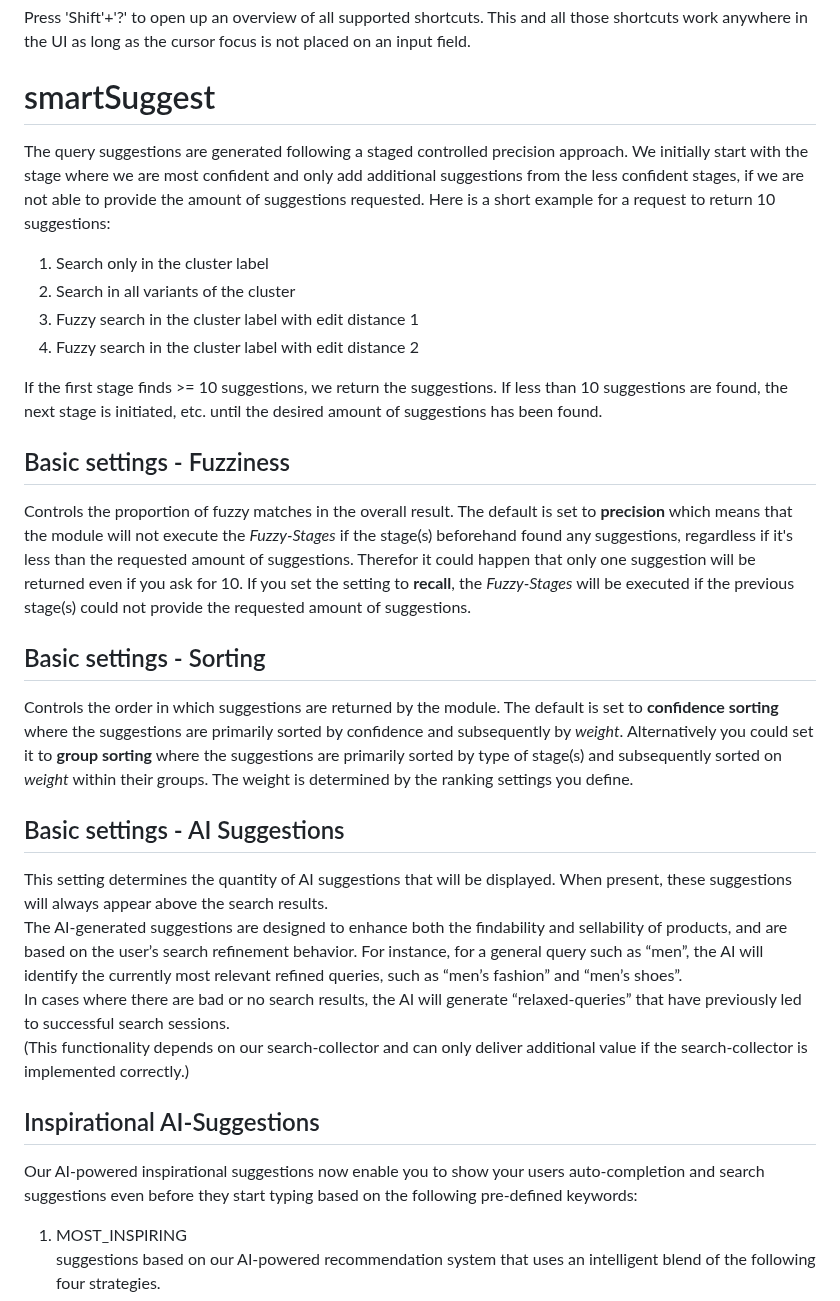
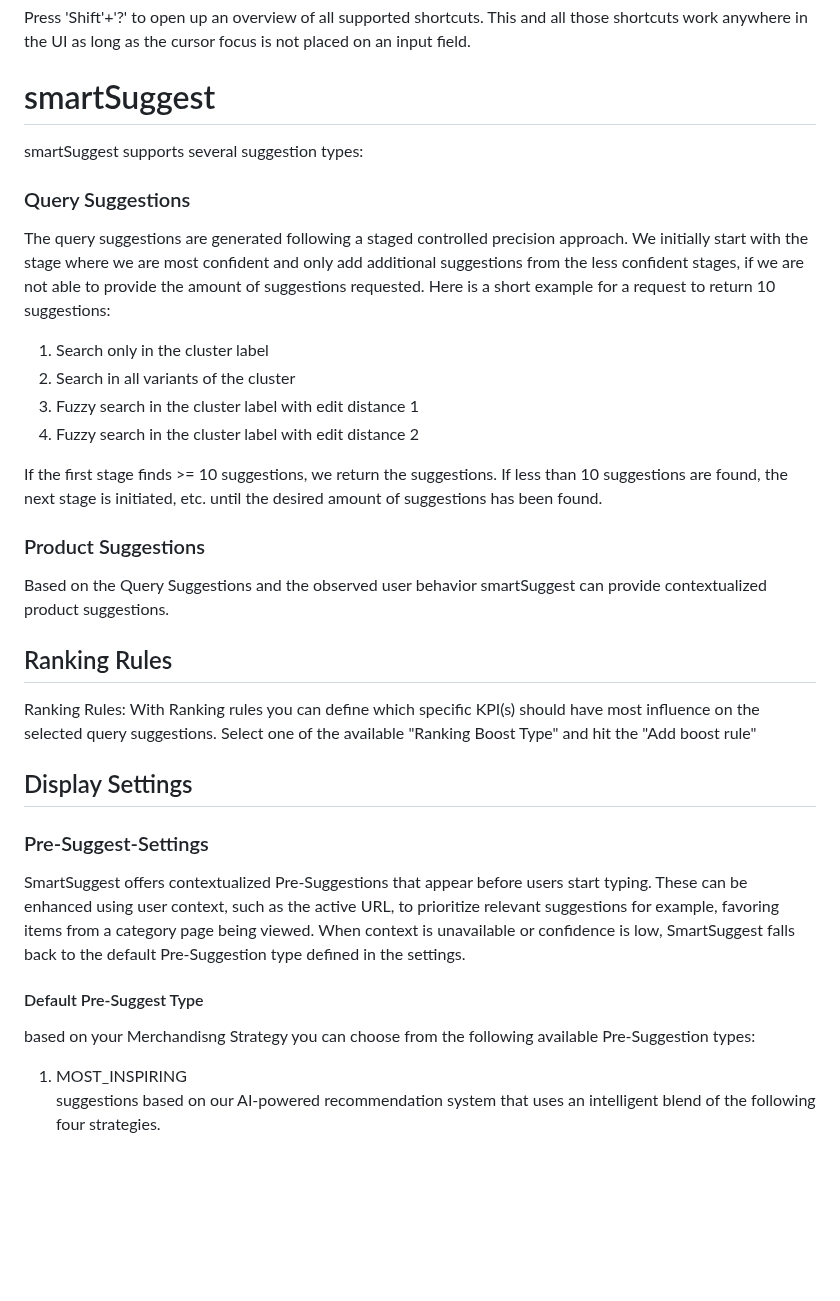
Before and after one commit to searchhub/searchhub.github.io, a Markdown page: ui/readme.en.md, the part around one of its changes. Rendered like a GitHub page; blank space fills up the shorter version.

Commit message:
rework suggest help section

```diff
--- a/ui/readme.en.md
+++ b/ui/readme.en.md
@@ -48,6 +48,9 @@ Press 'Shift'+'?' to open up an overview of all supported shortcuts. This and al
 
 # smartSuggest
 
+smartSuggest supports several suggestion types:
+
+### Query Suggestions
 The query suggestions are generated following a staged controlled precision approach. We initially start with the stage where we are most confident and only add additional
 suggestions from the less confident stages, if we are not able to provide the amount of suggestions requested. Here is a short example for a request to return 10 suggestions:
 
@@ -59,29 +62,20 @@ suggestions from the less confident stages, if we are not able to provide the am
 If the first stage finds >= 10 suggestions, we return the suggestions. If less than 10 suggestions are found, the next stage is initiated, etc. until the desired amount of
 suggestions has been found.
 
-## Basic settings - Fuzziness
+### Product Suggestions
+Based on the Query Suggestions and the observed user behavior smartSuggest can provide contextualized product suggestions.
 
-Controls the proportion of fuzzy matches in the overall result. The default is set to __precision__ which means that the module will not execute the *Fuzzy-Stages* if the stage(s)
-beforehand found any suggestions, regardless if it's less than the requested amount of suggestions. Therefor it could happen that only one suggestion will be returned even if you
-ask for 10. If you set the setting to __recall__, the *Fuzzy-Stages* will be executed if the previous stage(s) could not provide the requested amount of suggestions.
+## Ranking Rules
+Ranking Rules:
+With Ranking rules you can define which specific KPI(s) should have most influence on the selected query suggestions. Select one of the available "Ranking Boost Type" and hit the "Add boost rule"
 
-## Basic settings - Sorting
+## Display Settings
+### Pre-Suggest-Settings
 
-Controls the order in which suggestions are returned by the module. The default is set to __confidence sorting__ where the suggestions are primarily sorted by confidence and
-subsequently by *weight*. Alternatively you could set it to __group sorting__ where the suggestions are primarily sorted by type of stage(s) and subsequently sorted on *weight*
-within their groups. The weight is determined by the ranking settings you define.
+SmartSuggest offers contextualized Pre-Suggestions that appear before users start typing. These can be enhanced using user context, such as the active URL, to prioritize relevant suggestions for example, favoring items from a category page being viewed. When context is unavailable or confidence is low, SmartSuggest falls back to the default Pre-Suggestion type defined in the settings.
 
-## Basic settings - AI Suggestions
-
-This setting determines the quantity of AI suggestions that will be displayed. When present, these suggestions will always appear above the search results.
-The AI-generated suggestions are designed to enhance both the findability and sellability of products, and are based on the user’s search refinement behavior.
-For instance, for a general query such as “men”, the AI will identify the currently most relevant refined queries, such as “men’s fashion” and “men’s shoes”.
-In cases where there are bad or no search results, the AI will generate “relaxed-queries” that have previously led to successful search sessions.
-(This functionality depends on our search-collector and can only deliver additional value if the search-collector is implemented correctly.)
-
-## Inspirational AI-Suggestions
-
-Our AI-powered inspirational suggestions now enable you to show your users auto-completion and search suggestions even before they start typing based on the following pre-defined keywords:
+#### Default Pre-Suggest Type
+based on your Merchandisng Strategy you can choose from the following available Pre-Suggestion types:
 
 1. MOST_INSPIRING
    suggestions based on our AI-powered recommendation system that uses an intelligent blend of the following four strategies.
```
Also changed, not shown: other parts of ui/readme.en.md (+32 -0 lines).
